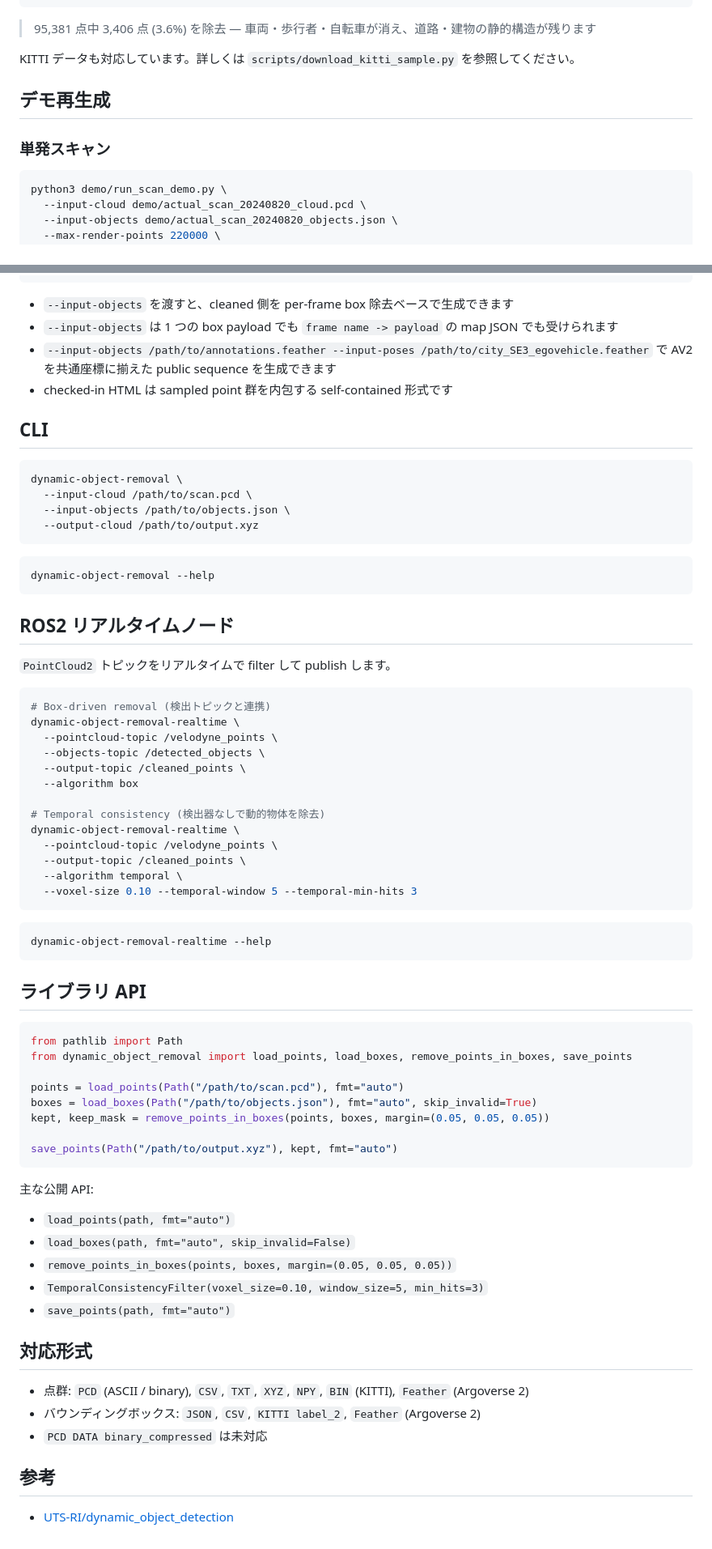
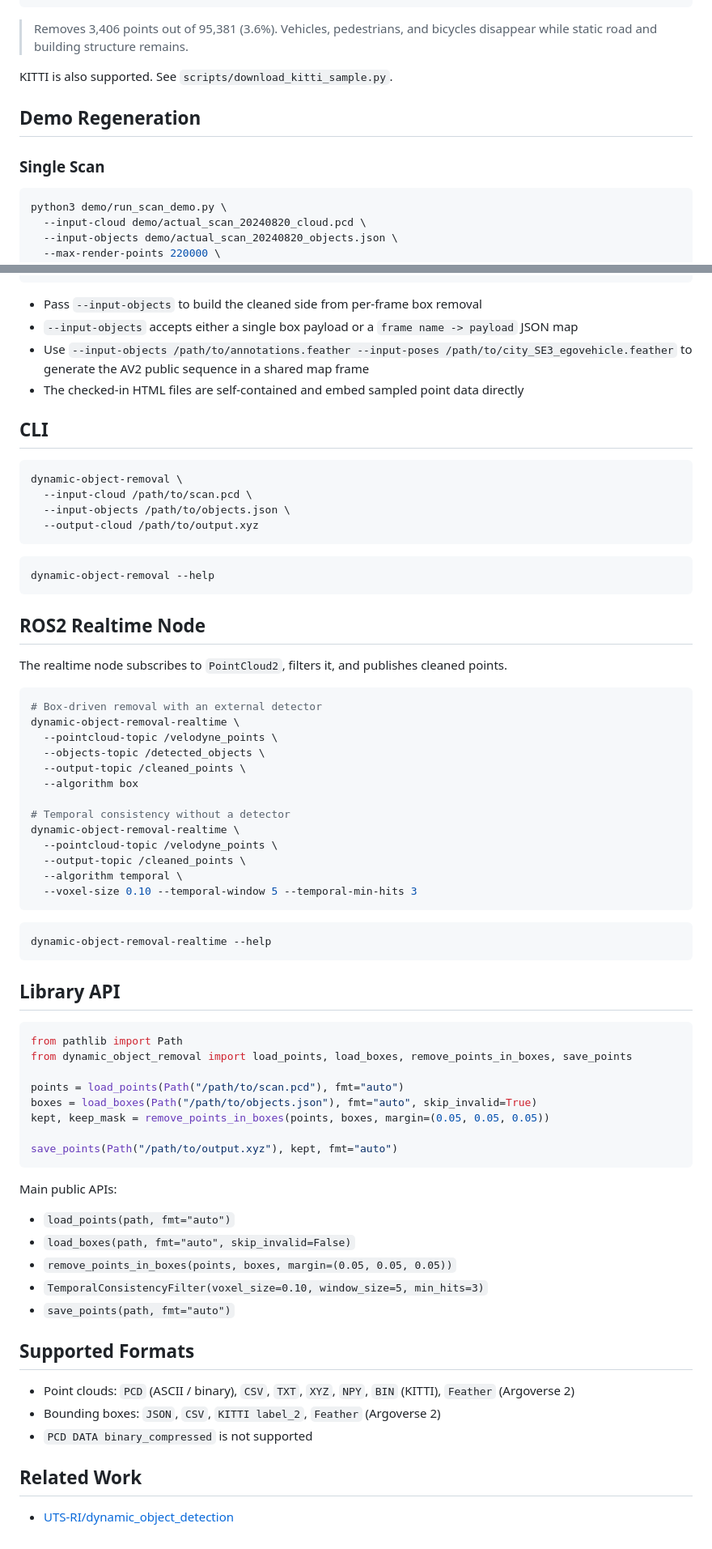
Before and after one commit to rsasaki0109/dynamic-3d-object-removal, a Markdown page: README.md, 2 parts joined by grey strips. Shown at 81% size. Rendered like a GitHub page.

````diff
--- a/README.md
+++ b/README.md
@@ -85,13 +82,13 @@ python3 demo/run_scan_demo.py \
   --output-html demo/index_3d_av2.html
 ```
 
-> 95,381 点中 3,406 点 (3.6%) を除去 — 車両・歩行者・自転車が消え、道路・建物の静的構造が残ります
+> Removes 3,406 points out of 95,381 (3.6%). Vehicles, pedestrians, and bicycles disappear while static road and building structure remains.
 
-KITTI データも対応しています。詳しくは `scripts/download_kitti_sample.py` を参照してください。
+KITTI is also supported. See `scripts/download_kitti_sample.py`.
 
-## デモ再生成
+## Demo Regeneration
 
-### 単発スキャン
+### Single Scan
 
 ```bash
 python3 demo/run_scan_demo.py \
@@ -117,10 +114,10 @@ python3 demo/run_scan_sequence_demo.py \
   --output-html demo/index_3d_sequence_standalone.html
 ```
 
-- `--input-objects` を渡すと、cleaned 側を per-frame box 除去ベースで生成できます
-- `--input-objects` は 1 つの box payload でも `frame name -> payload` の map JSON でも受けられます
-- `--input-objects /path/to/annotations.feather --input-poses /path/to/city_SE3_egovehicle.feather` で AV2 を共通座標に揃えた public sequence を生成できます
-- checked-in HTML は sampled point 群を内包する self-contained 形式です
+- Pass `--input-objects` to build the cleaned side from per-frame box removal
+- `--input-objects` accepts either a single box payload or a `frame name -> payload` JSON map
+- Use `--input-objects /path/to/annotations.feather --input-poses /path/to/city_SE3_egovehicle.feather` to generate the AV2 public sequence in a shared map frame
+- The checked-in HTML files are self-contained and embed sampled point data directly
 
 ## CLI
 
@@ -135,19 +132,19 @@ dynamic-object-removal \
 dynamic-object-removal --help
 ```
 
-## ROS2 リアルタイムノード
+## ROS2 Realtime Node
 
-`PointCloud2` トピックをリアルタイムで filter して publish します。
+The realtime node subscribes to `PointCloud2`, filters it, and publishes cleaned points.
 
 ```bash
-# Box-driven removal (検出トピックと連携)
+# Box-driven removal with an external detector
 dynamic-object-removal-realtime \
   --pointcloud-topic /velodyne_points \
   --objects-topic /detected_objects \
   --output-topic /cleaned_points \
   --algorithm box
 
-# Temporal consistency (検出器なしで動的物体を除去)
+# Temporal consistency without a detector
 dynamic-object-removal-realtime \
   --pointcloud-topic /velodyne_points \
   --output-topic /cleaned_points \
@@ -159,7 +156,7 @@ dynamic-object-removal-realtime \
 dynamic-object-removal-realtime --help
 ```
 
-## ライブラリ API
+## Library API
 
 ```python
 from pathlib import Path
@@ -172,7 +169,7 @@ kept, keep_mask = remove_points_in_boxes(points, boxes, margin=(0.05, 0.05, 0.05
 save_points(Path("/path/to/output.xyz"), kept, fmt="auto")
 ```
 
-主な公開 API:
+Main public APIs:
 
 - `load_points(path, fmt="auto")`
 - `load_boxes(path, fmt="auto", skip_invalid=False)`
@@ -180,12 +177,12 @@ save_points(Path("/path/to/output.xyz"), kept, fmt="auto")
 - `TemporalConsistencyFilter(voxel_size=0.10, window_size=5, min_hits=3)`
 - `save_points(path, fmt="auto")`
 
-## 対応形式
+## Supported Formats
 
-- 点群: `PCD` (ASCII / binary), `CSV`, `TXT`, `XYZ`, `NPY`, `BIN` (KITTI), `Feather` (Argoverse 2)
-- バウンディングボックス: `JSON`, `CSV`, `KITTI label_2`, `Feather` (Argoverse 2)
-- `PCD DATA binary_compressed` は未対応
+- Point clouds: `PCD` (ASCII / binary), `CSV`, `TXT`, `XYZ`, `NPY`, `BIN` (KITTI), `Feather` (Argoverse 2)
+- Bounding boxes: `JSON`, `CSV`, `KITTI label_2`, `Feather` (Argoverse 2)
+- `PCD DATA binary_compressed` is not supported
 
-## 参考
+## Related Work
 
 - [UTS-RI/dynamic_object_detection](https://github.com/UTS-RI/dynamic_object_detection)
````
Also changed, not shown: other parts of README.md (+29 -32 lines).
